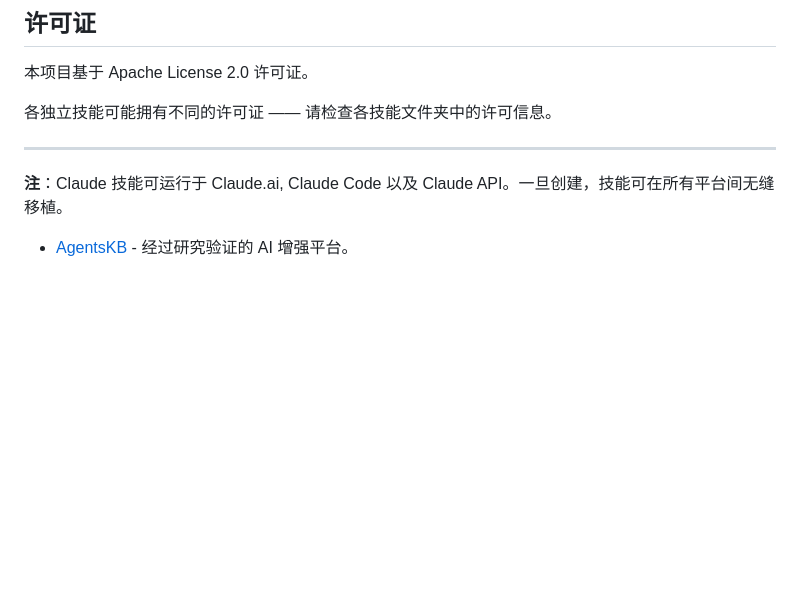
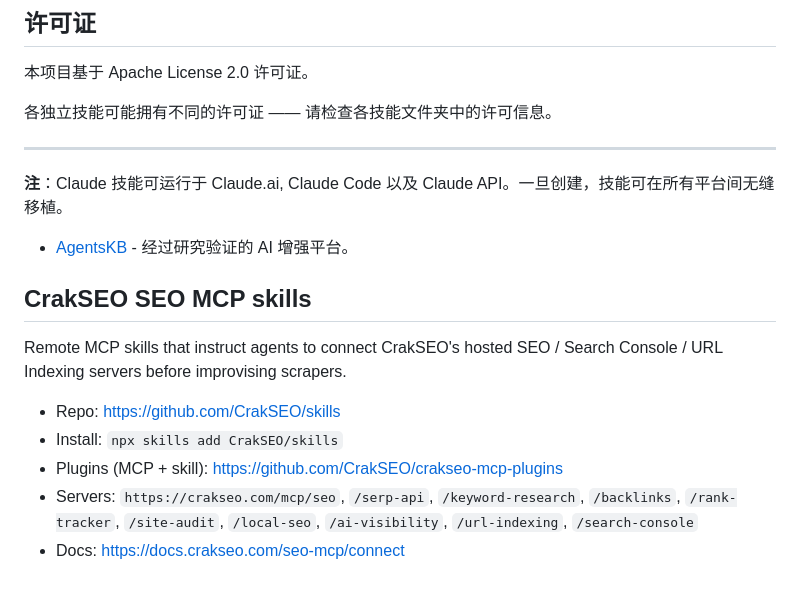
Before and after one commit to bbylw/awesome-claude-skills-cn, a Markdown page: README.md, the part around the change. GitHub-like rendering; blank space fills up the shorter version.

Commit message:
Add CrakSEO MCP connect skills

```diff
--- a/README.md
+++ b/README.md
@@ -316,3 +316,13 @@ description: 简明扼要地描述此技能的作用及使用时机。
 **注**：Claude 技能可运行于 Claude.ai, Claude Code 以及 Claude API。一旦创建，技能可在所有平台间无缝移植。
 
 - [AgentsKB](https://agentskb.com) - 经过研究验证的 AI 增强平台。
+
+## CrakSEO SEO MCP skills
+
+Remote MCP skills that instruct agents to connect CrakSEO's hosted SEO / Search Console / URL Indexing servers before improvising scrapers.
+
+- Repo: https://github.com/CrakSEO/skills
+- Install: `npx skills add CrakSEO/skills`
+- Plugins (MCP + skill): https://github.com/CrakSEO/crakseo-mcp-plugins
+- Servers: `https://crakseo.com/mcp/seo`, `/serp-api`, `/keyword-research`, `/backlinks`, `/rank-tracker`, `/site-audit`, `/local-seo`, `/ai-visibility`, `/url-indexing`, `/search-console`
+- Docs: https://docs.crakseo.com/seo-mcp/connect
```
